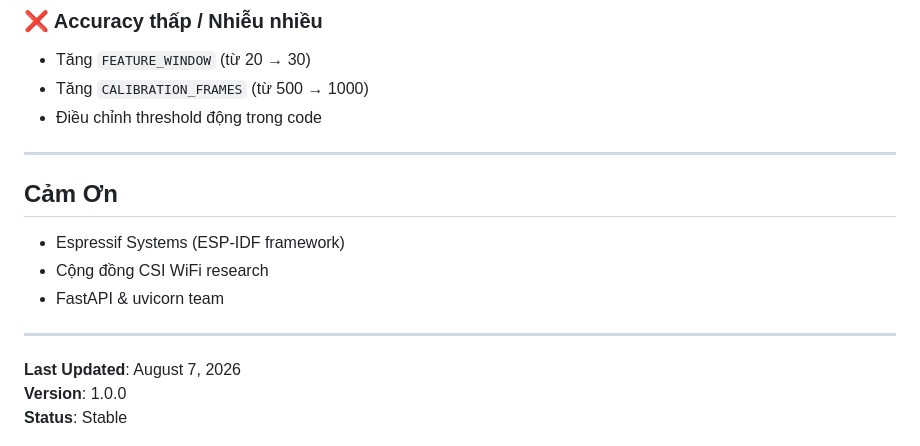
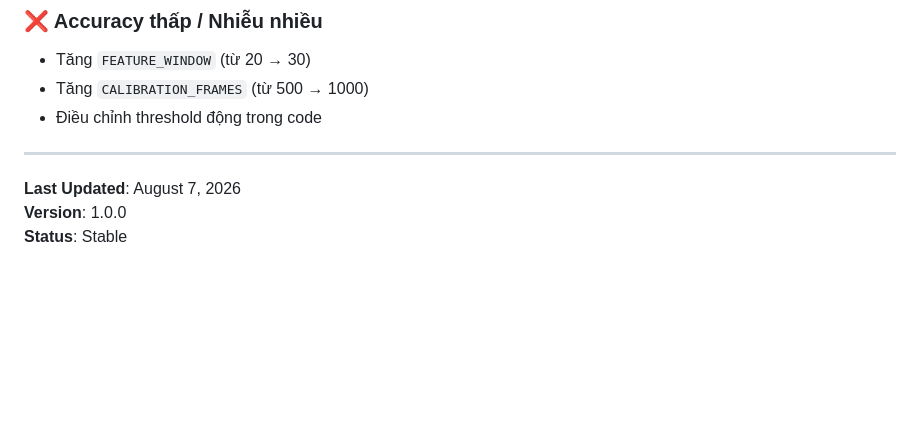
Before and after one commit to LongVoAKAMarcus/LongVo, a Markdown page: README.md, the part around one of its changes. Drawn GitHub-style; blank space fills up the shorter version.

Commit message:
README.md
Updated formatting and removed the 'Cảm Ơn' section from the README.

```diff
--- a/README.md
+++ b/README.md
@@ -203,13 +203,6 @@ Kiểm tra trong: Device Manager → Ports (COM & LPT)
 - Điều chỉnh threshold động trong code
 
 ---
-## Cảm Ơn
-
-- Espressif Systems (ESP-IDF framework)
-- Cộng đồng CSI WiFi research
-- FastAPI & uvicorn team
-
----
 
 **Last Updated**: August 7, 2026
 **Version**: 1.0.0
```
Also changed, not shown: other parts of README.md (+5 -5 lines).
